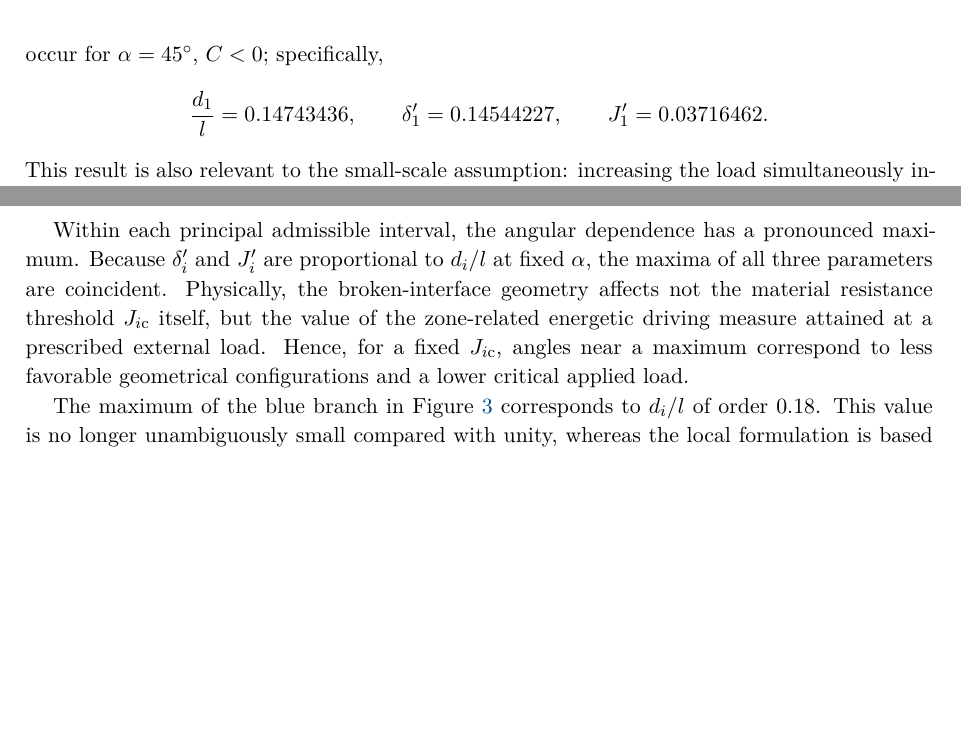
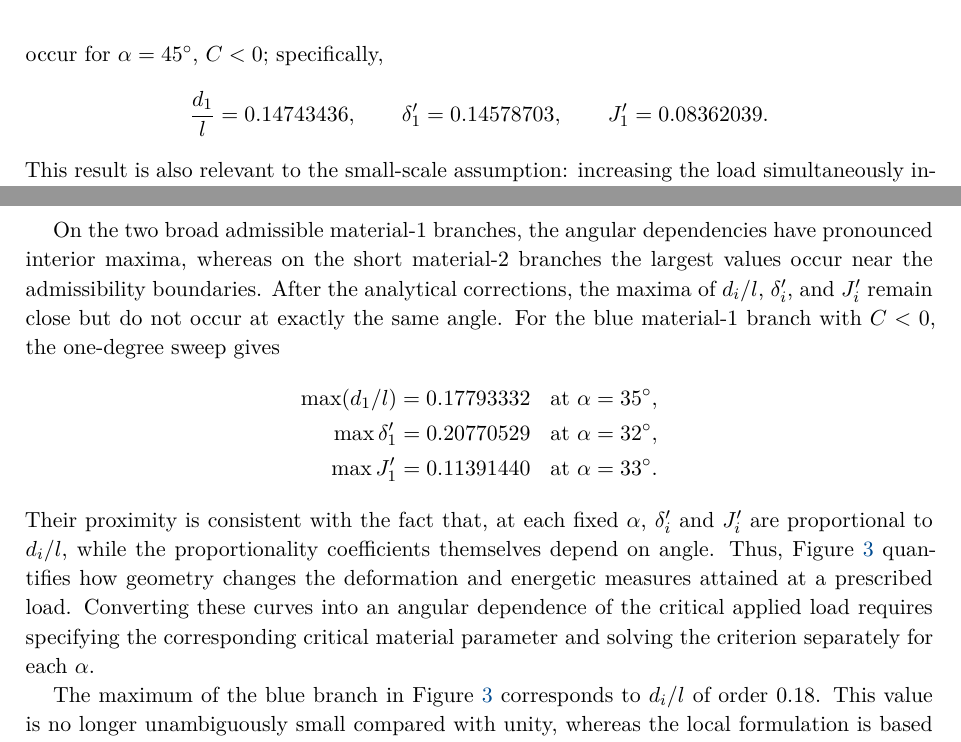
Before and after one commit to mfs9697/Dudyk, a LaTeX document (manuscript/latex/english/batch03.tex, which reads manuscript/latex/english/sections/04_numerical_results.tex): two parts of pages 10 and 11 of 16, joined at a grey line, cut so that both start at the same text, the shorter picture padded with empty space. Compiled offline with XeLaTeX.

Commit message:
Update English numerical discussion after formula corrections

```diff
--- a/manuscript/latex/english/sections/04_numerical_results.tex
+++ b/manuscript/latex/english/sections/04_numerical_results.tex
@@ -72,8 +72,8 @@ three parameters at $|\sigma'|=0.5$ occur for
 $\alpha=45^\circ$, $C<0$; specifically,
 \begin{equation*}
   \frac{d_1}{l}=0.14743436,\qquad
-  \delta_1'=0.14544227,\qquad
-  J_1'=0.03716462.
+  \delta_1'=0.14578703,\qquad
+  J_1'=0.08362039.
 \end{equation*}
 This result is also relevant to the small-scale assumption: increasing
 the load simultaneously increases the branching-driving measures and
@@ -105,15 +105,27 @@ of material and loading sign are shown; $\alpha=90^\circ$ is an
 analytical limit.}%
 {fig:angle-dependence}
 
-Within each principal admissible interval, the angular dependence has a
-pronounced maximum. Because $\delta_i'$ and $J_i'$ are proportional to
-$d_i/l$ at fixed $\alpha$, the maxima of all three parameters are
-coincident. Physically, the broken-interface geometry affects not the
-material resistance threshold $J_{i\mathrm{c}}$ itself, but the value of
-the zone-related energetic driving measure attained at a prescribed
-external load. Hence, for a fixed $J_{i\mathrm{c}}$, angles near a
-maximum correspond to less favorable geometrical configurations and a
-lower critical applied load.
+On the two broad admissible material-1 branches, the angular dependencies
+have pronounced interior maxima, whereas on the short material-2 branches
+the largest values occur near the admissibility boundaries. After the
+analytical corrections, the maxima of $d_i/l$, $\delta_i'$, and $J_i'$
+remain close but do not occur at exactly the same angle. For the blue
+material-1 branch with $C<0$, the one-degree sweep gives
+\begin{equation*}
+\begin{aligned}
+  \max(d_1/l)&=0.17793332 &&\text{at }\alpha=35^\circ,\\
+  \max\delta_1'&=0.20770529 &&\text{at }\alpha=32^\circ,\\
+  \max J_1'&=0.11391440 &&\text{at }\alpha=33^\circ.
+\end{aligned}
+\end{equation*}
+Their proximity is consistent with the fact that, at each fixed $\alpha$,
+$\delta_i'$ and $J_i'$ are proportional to $d_i/l$, while the
+proportionality coefficients themselves depend on angle. Thus,
+Figure~\ref{fig:angle-dependence} quantifies how geometry changes the
+deformation and energetic measures attained at a prescribed load. Converting
+these curves into an angular dependence of the critical applied load requires
+specifying the corresponding critical material parameter and solving the
+criterion separately for each $\alpha$.
 
 The maximum of the blue branch in
 Figure~\ref{fig:angle-dependence} corresponds to $d_i/l$ of order
```
